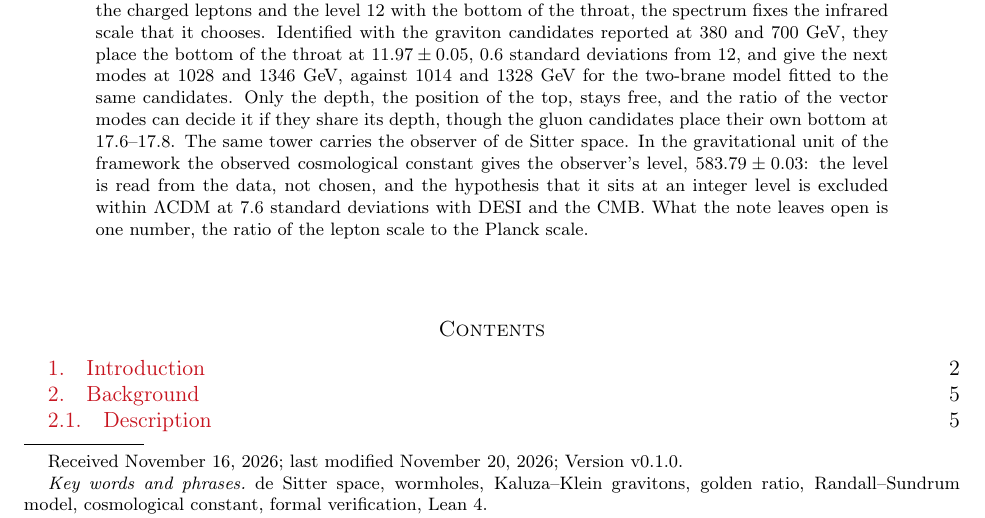
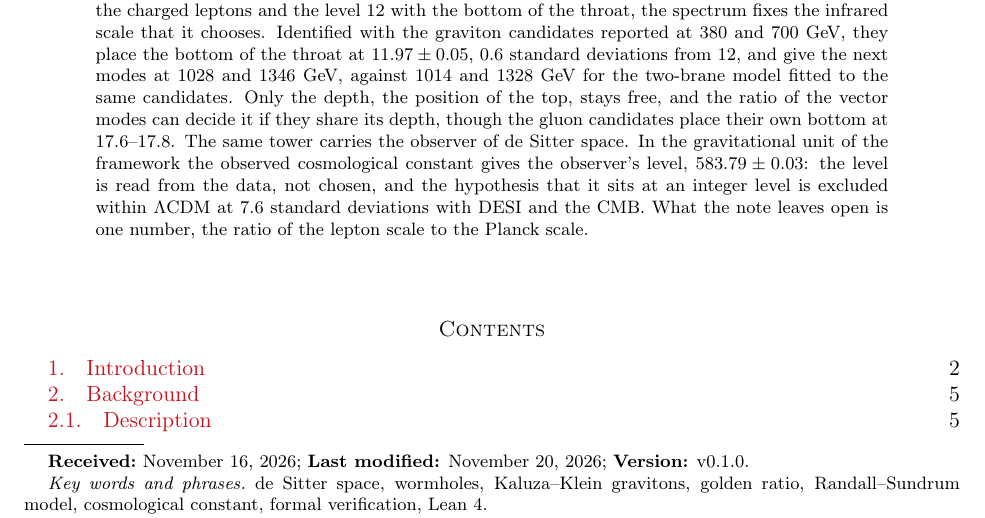
Before and after one commit to omega-pcf/05-kkgt, a LaTeX paper (main.tex): part of page 1 of 63, cut so that both start at the same text. Compiled offline with pdfLaTeX.

Commit message:
fix(frontmatter): put the family date line in bold labels
The footnote renders "Received: <date>; Last modified: <today>;
Version: v0.1.0." — amsart prefixes \datename, so the first label lives
there (its own default would read "Date: Received: ...") and the line
carries the other two in bold. Verified in the rendered PDF; the version
token stays inside the selfcite markers.

```diff
--- a/main.tex
+++ b/main.tex
@@ -139,12 +139,13 @@ From wormholes, black holes and baby universes\\to the criteria for an observer
 \author[]{L.~M.~Garc\'ia Ord\'o\~nez}
 \address{TTAMAYO PUNTO COM, S.A.P.I.\ de C.V.; Research \& Development Division;
   Naucalpan de Juárez, State of Mexico, Mexico}
-\renewcommand{\datename}{Received}
-% Received date, last-modified date and version.  amsart prints \date as the
-% footnote at the foot of page 1 (\@adminfootnotes -> \@setdate, which
-% prefixes \datename); \datename is the class's own label for that footnote
-% ("Date:" for this class, "Received by the editors" for its siblings), so it
-% is set to the received wording here.  \today is reproducible:
+\renewcommand{\datename}{\textbf{Received:}}
+% Received date, last-modified date and version, with the labels in bold.
+% amsart prints \date as the footnote at the foot of page 1 (\@adminfootnotes
+% -> \@setdate, which prefixes \datename), so the first label lives in
+% \datename and the line carries the other two: without this the class would
+% prefix its own "Date:" and the footnote would read "Date: Received: ...".
+% \today is reproducible:
 % scripts/tasks/compile.ts compiles with SOURCE_DATE_EPOCH set to the HEAD
 % commit's timestamp, so it prints the date of the last commit, never the
 % clock's.  The version token is owned by package.json: the "version"
@@ -152,7 +153,7 @@ From wormholes, black holes and baby universes\\to the criteria for an observer
 % `pnpm run validate`), which fails when this line and package.json differ,
 % and rewritten by `pnpm run selfcitations` / `pnpm run build`.
 % selfcite:begin id="version"
-\date{November 16, 2026; last modified \today; Version v0.1.0}
+\date{November 16, 2026; \textbf{Last modified:} \today; \textbf{Version:} v0.1.0}
 % selfcite:end id="version"
 
 \begin{document}
```
Also changed, not shown: checksums.txt (+1 -1 lines), 1 other file.
